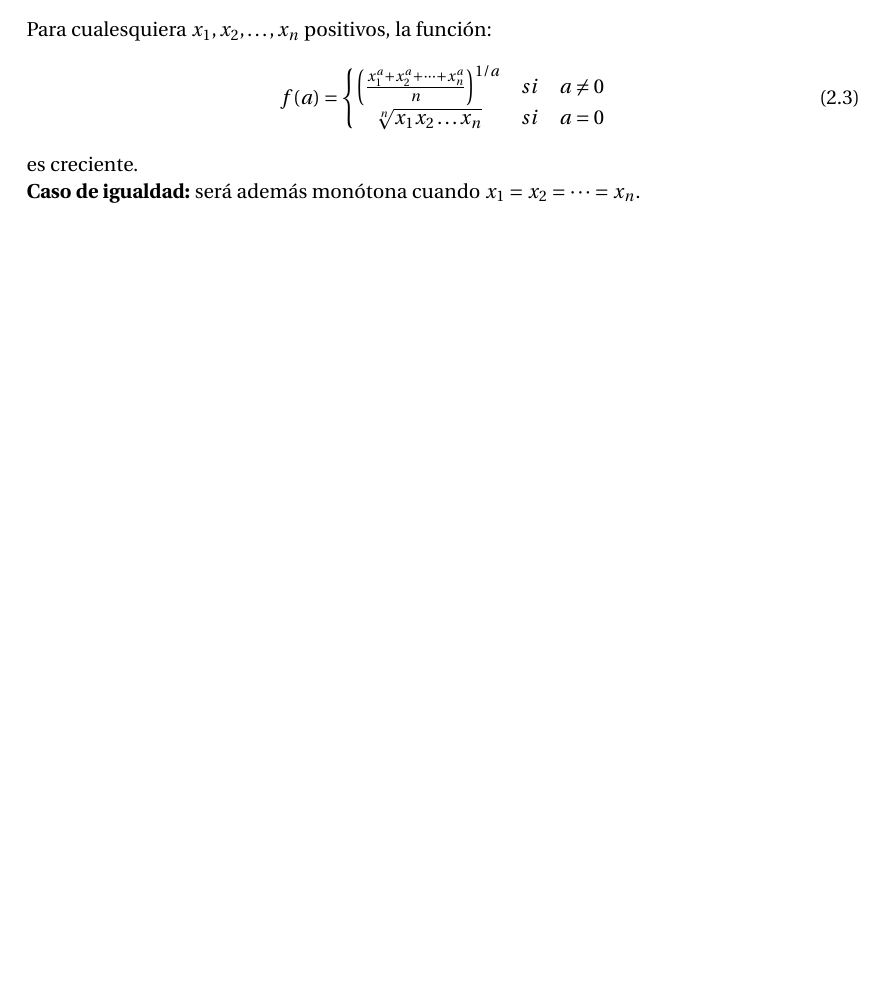
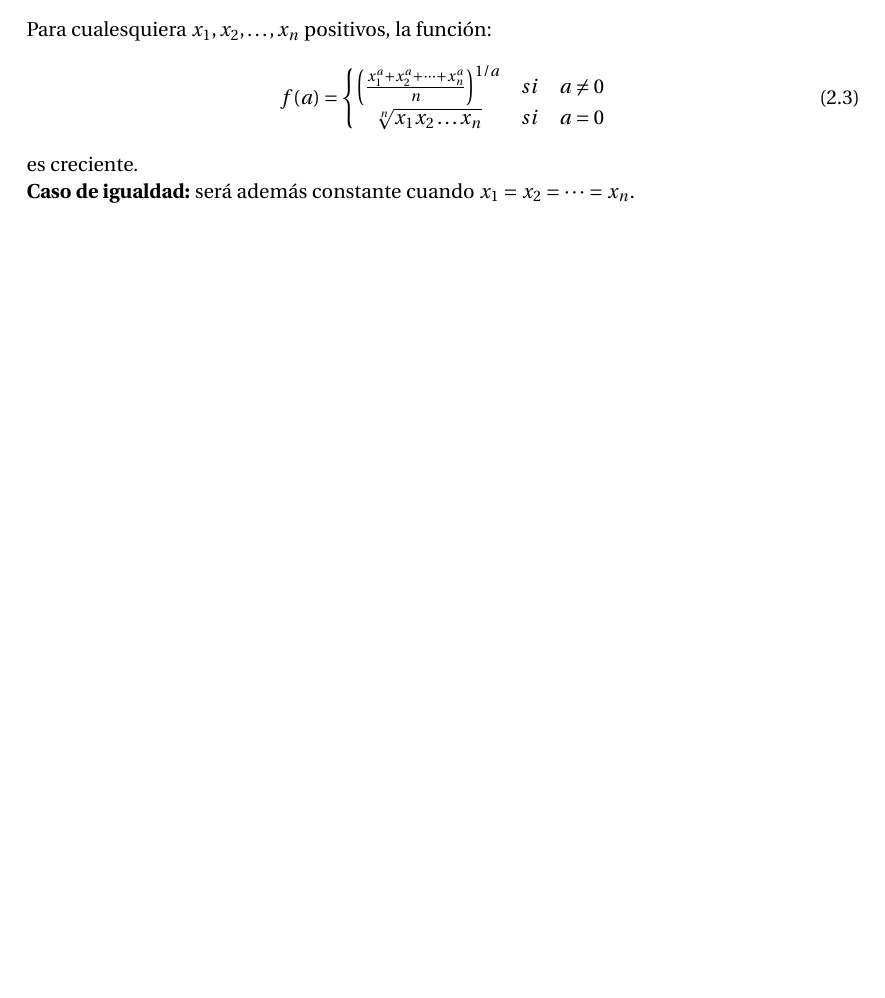
Before and after one commit to libreim/desigualdades, a LaTeX document (desigualdades.tex): part of page 2 of 2, cut so that both start at the same text. Compiled offline with pdfLaTeX.

Commit message:
Constante, no monótona

```diff
--- a/desigualdades.tex
+++ b/desigualdades.tex
@@ -114,7 +114,7 @@
      f(a) = \left\{ \begin{matrix} \left(\frac{x_1^a+x_2^a+\dots+x_n^a}{n}\right)^{1/a} & si & a \neq 0 \\ \displaystyle \sqrt[n]{x_1x_2 \dots x_n} & si & a = 0\end{matrix} \right.
     \end{align}
     es creciente. \\
-    \equality{será además monótona cuando $x_1=x_2=\dots=x_n$.}
+    \equality{será además constante cuando $x_1=x_2=\dots=x_n$.}
 
 
 \end{document}
```
Also changed, not shown: desigualdades.pdf.
